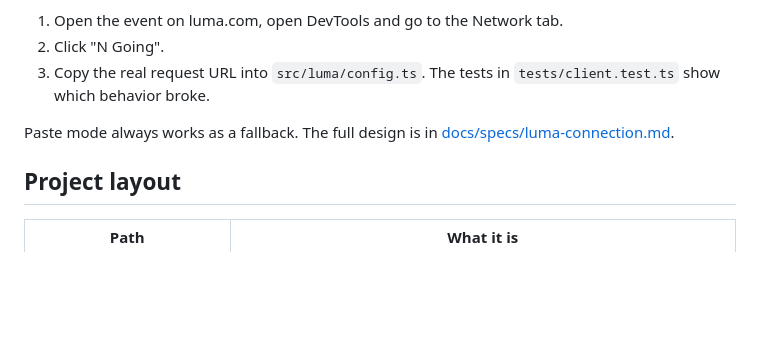
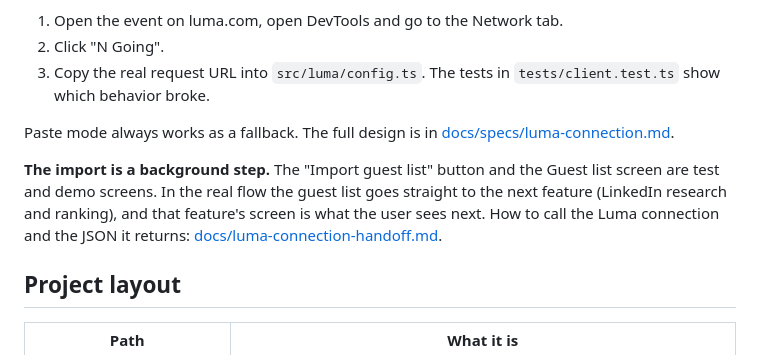
Before and after one commit to marcinzelent/claude-hackathon, a Markdown page: README.md, the part around the change. GitHub-like rendering; blank space fills up the shorter version.

```diff
--- a/README.md
+++ b/README.md
@@ -49,6 +49,8 @@ npx expo start          # press w for web, or scan the QR code with Expo Go on y
 
 Paste mode always works as a fallback. The full design is in [docs/specs/luma-connection.md](docs/specs/luma-connection.md).
 
+**The import is a background step.** The "Import guest list" button and the Guest list screen are test and demo screens. In the real flow the guest list goes straight to the next feature (LinkedIn research and ranking), and that feature's screen is what the user sees next. How to call the Luma connection and the JSON it returns: [docs/luma-connection-handoff.md](docs/luma-connection-handoff.md).
+
 ## Project layout
 | Path | What it is |
 |---|---|
```
Also changed, not shown: docs/luma-connection-handoff.md (added, +50 -0 lines), docs/specs/luma-connection.md (+2 -0 lines).
